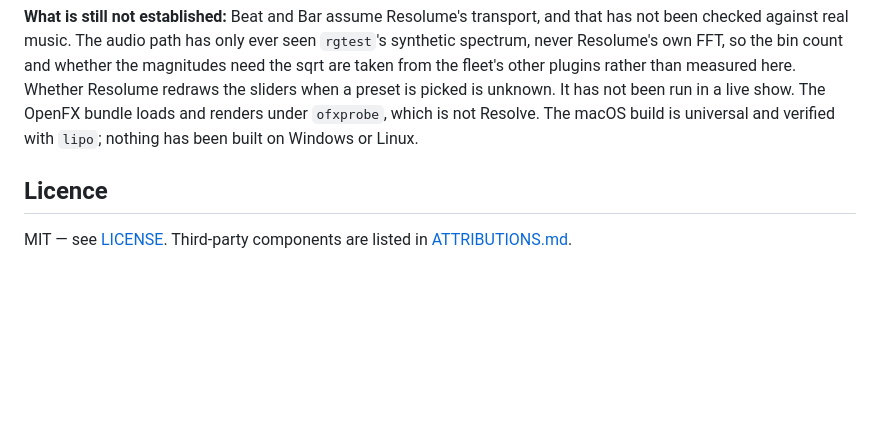
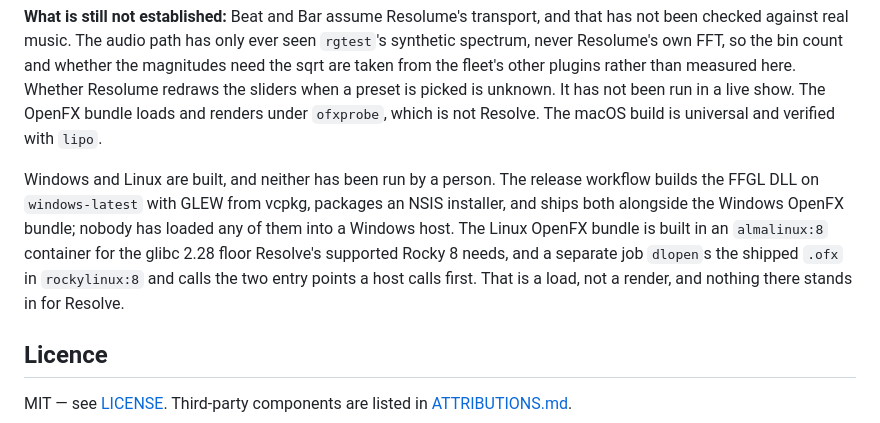
Before and after one commit to stoatworks-labs/regauss, a Markdown page: README.md, the part around the change. Rendered like a GitHub page; blank space fills up the shorter version.

Commit message:
Windows and Linux are built; say what was built and what was never run
The Status section ended "nothing has been built on Windows or Linux", which the
download block a hundred lines above contradicts: v0.1.3 ships a Windows x64
installer, a Windows FFGL zip, a Windows OpenFX zip and a Linux OpenFX zip.
.github/workflows/release.yml builds the FFGL DLL on windows-latest with GLEW
from vcpkg and packages it with NSIS, builds the Linux OpenFX bundle in an
almalinux:8 container for the glibc 2.28 floor Rocky 8 needs, and then dlopens
that shipped .ofx in rockylinux:8 and calls the two entry points a host calls
first. The paragraph now says that, and keeps the claim that is actually unmet:
neither the Windows nor the Linux artefact has been run by a person, and the
Linux job is a load test, not a render.

Co-Authored-By: Claude Opus 5 <noreply@anthropic.com>

```diff
--- a/README.md
+++ b/README.md
@@ -219,8 +219,16 @@ and whether the magnitudes need the sqrt are taken from the fleet's other
 plugins rather than measured here. Whether Resolume redraws the sliders when a
 preset is picked is unknown. It has not been run in a live show. The OpenFX
 bundle loads and renders under `ofxprobe`, which is not Resolve. The macOS
-build is universal and verified with `lipo`; nothing has been built on Windows
-or Linux.
+build is universal and verified with `lipo`.
+
+Windows and Linux are built, and neither has been run by a person. The release
+workflow builds the FFGL DLL on `windows-latest` with GLEW from vcpkg, packages
+an NSIS installer, and ships both alongside the Windows OpenFX bundle; nobody
+has loaded any of them into a Windows host. The Linux OpenFX bundle is built in
+an `almalinux:8` container for the glibc 2.28 floor Resolve's supported Rocky 8
+needs, and a separate job `dlopen`s the shipped `.ofx` in `rockylinux:8` and
+calls the two entry points a host calls first. That is a load, not a render, and
+nothing there stands in for Resolve.
 
 ## Licence
 
```
